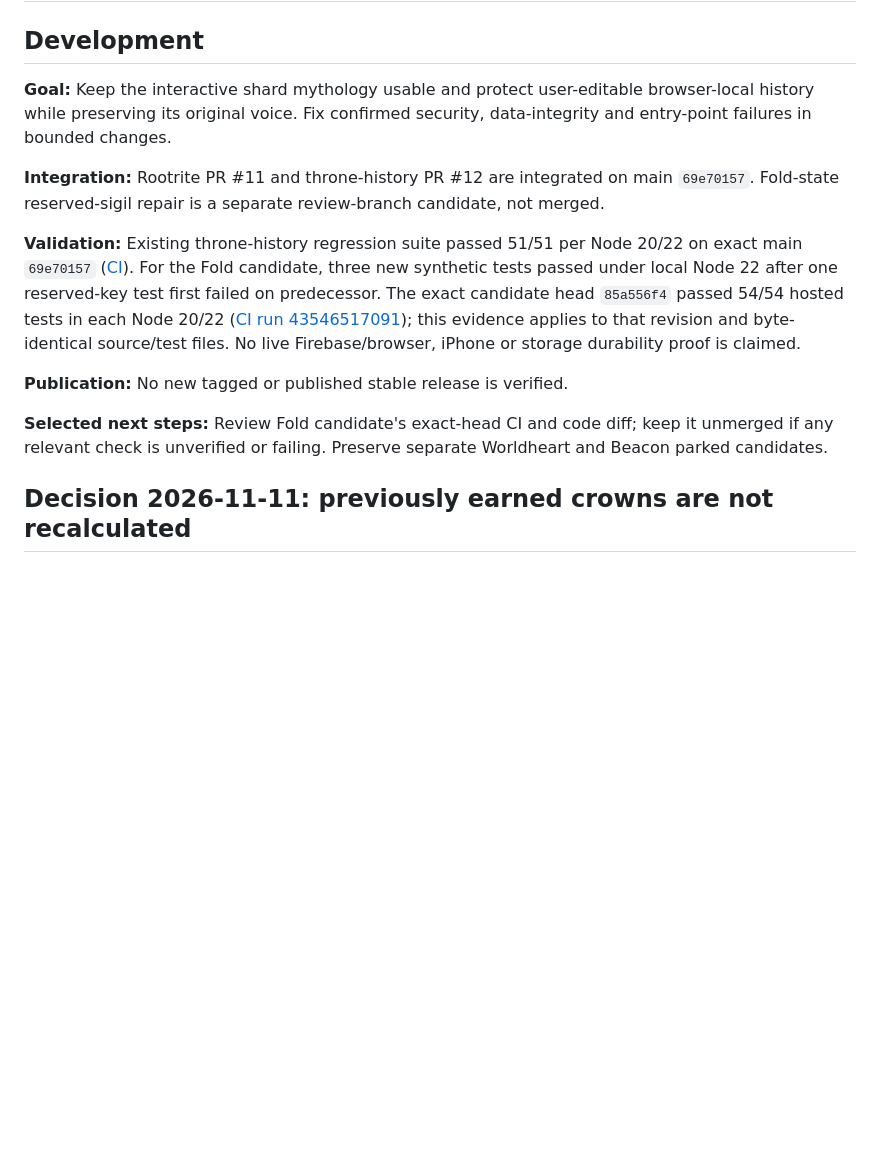
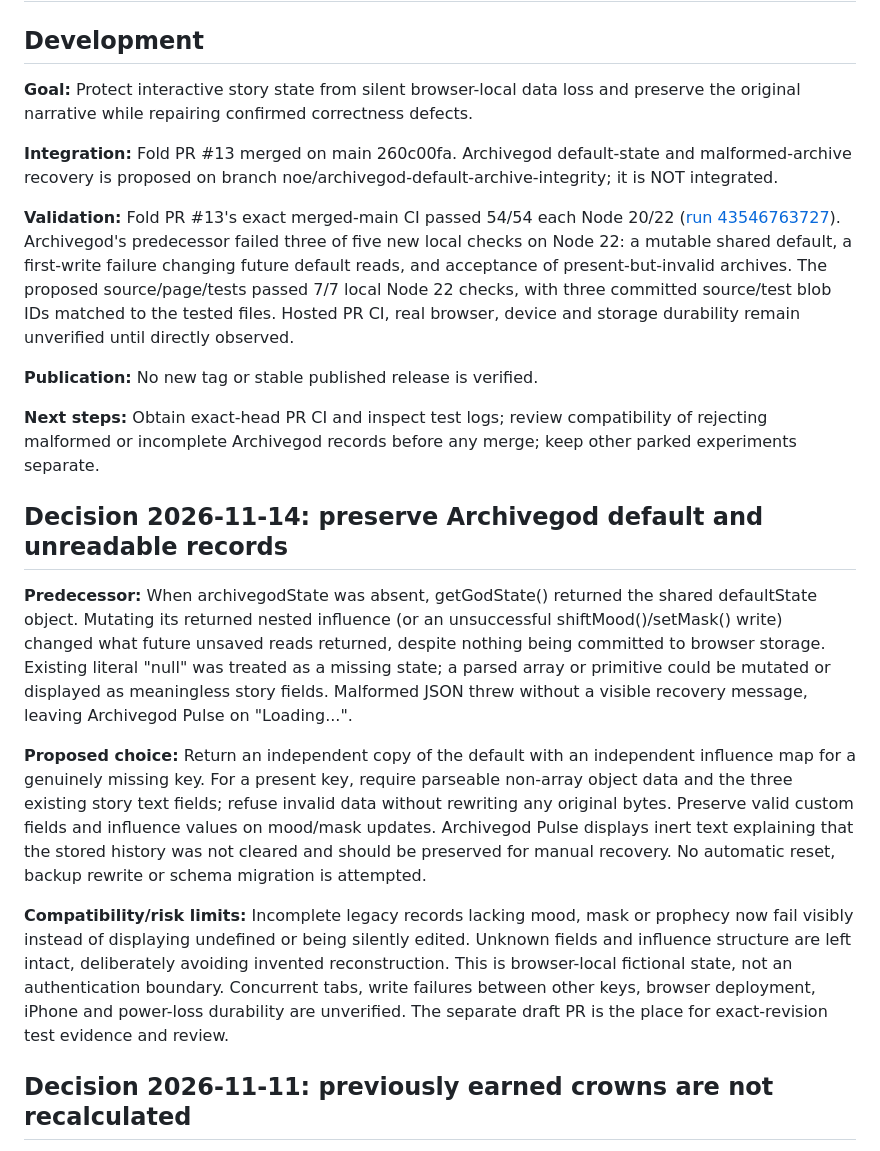
Before and after one commit to levelinglucy/Devoured-Web, a Markdown page: DEV_NOTES.md, the part around the change. Drawn GitHub-style; blank space fills up the shorter version.

Commit message:
Record Archivegod failure model, compatibility and recovery boundaries

```diff
--- a/DEV_NOTES.md
+++ b/DEV_NOTES.md
@@ -2,15 +2,23 @@
 
 ## Development
 
-**Goal:** Keep the interactive shard mythology usable and protect user-editable browser-local history while preserving its original voice. Fix confirmed security, data-integrity and entry-point failures in bounded changes.
+**Goal:** Protect interactive story state from silent browser-local data loss and preserve the original narrative while repairing confirmed correctness defects.
 
-**Integration:** Rootrite PR #11 and throne-history PR #12 are integrated on main `69e70157`. Fold-state reserved-sigil repair is a separate review-branch candidate, not merged.
+**Integration:** Fold PR #13 merged on main 260c00fa. Archivegod default-state and malformed-archive recovery is proposed on branch noe/archivegod-default-archive-integrity; it is NOT integrated.
 
-**Validation:** Existing throne-history regression suite passed 51/51 per Node 20/22 on exact main `69e70157` ([CI](https://github.com/levelinglucy/Devoured-Web/actions/runs/43087630053)). For the Fold candidate, three new synthetic tests passed under local Node 22 after one reserved-key test first failed on predecessor. The exact candidate head `85a556f4` passed 54/54 hosted tests in each Node 20/22 ([CI run 43546517091](https://github.com/levelinglucy/Devoured-Web/actions/runs/43546517091)); this evidence applies to that revision and byte-identical source/test files. No live Firebase/browser, iPhone or storage durability proof is claimed.
+**Validation:** Fold PR #13's exact merged-main CI passed 54/54 each Node 20/22 ([run 43546763727](https://github.com/levelinglucy/Devoured-Web/actions/runs/43546763727)). Archivegod's predecessor failed three of five new local checks on Node 22: a mutable shared default, a first-write failure changing future default reads, and acceptance of present-but-invalid archives. The proposed source/page/tests passed 7/7 local Node 22 checks, with three committed source/test blob IDs matched to the tested files. Hosted PR CI, real browser, device and storage durability remain unverified until directly observed.
 
-**Publication:** No new tagged or published stable release is verified.
+**Publication:** No new tag or stable published release is verified.
 
-**Selected next steps:** Review Fold candidate's exact-head CI and code diff; keep it unmerged if any relevant check is unverified or failing. Preserve separate Worldheart and Beacon parked candidates.
+**Next steps:** Obtain exact-head PR CI and inspect test logs; review compatibility of rejecting malformed or incomplete Archivegod records before any merge; keep other parked experiments separate.
+
+## Decision 2026-11-14: preserve Archivegod default and unreadable records
+
+**Predecessor:** When archivegodState was absent, getGodState() returned the shared defaultState object. Mutating its returned nested influence (or an unsuccessful shiftMood()/setMask() write) changed what future unsaved reads returned, despite nothing being committed to browser storage. Existing literal "null" was treated as a missing state; a parsed array or primitive could be mutated or displayed as meaningless story fields. Malformed JSON threw without a visible recovery message, leaving Archivegod Pulse on "Loading...".
+
+**Proposed choice:** Return an independent copy of the default with an independent influence map for a genuinely missing key. For a present key, require parseable non-array object data and the three existing story text fields; refuse invalid data without rewriting any original bytes. Preserve valid custom fields and influence values on mood/mask updates. Archivegod Pulse displays inert text explaining that the stored history was not cleared and should be preserved for manual recovery. No automatic reset, backup rewrite or schema migration is attempted.
+
+**Compatibility/risk limits:** Incomplete legacy records lacking mood, mask or prophecy now fail visibly instead of displaying undefined or being silently edited. Unknown fields and influence structure are left intact, deliberately avoiding invented reconstruction. This is browser-local fictional state, not an authentication boundary. Concurrent tabs, write failures between other keys, browser deployment, iPhone and power-loss durability are unverified. The separate draft PR is the place for exact-revision test evidence and review.
 
 ## Decision 2026-11-11: previously earned crowns are not recalculated
 
```
